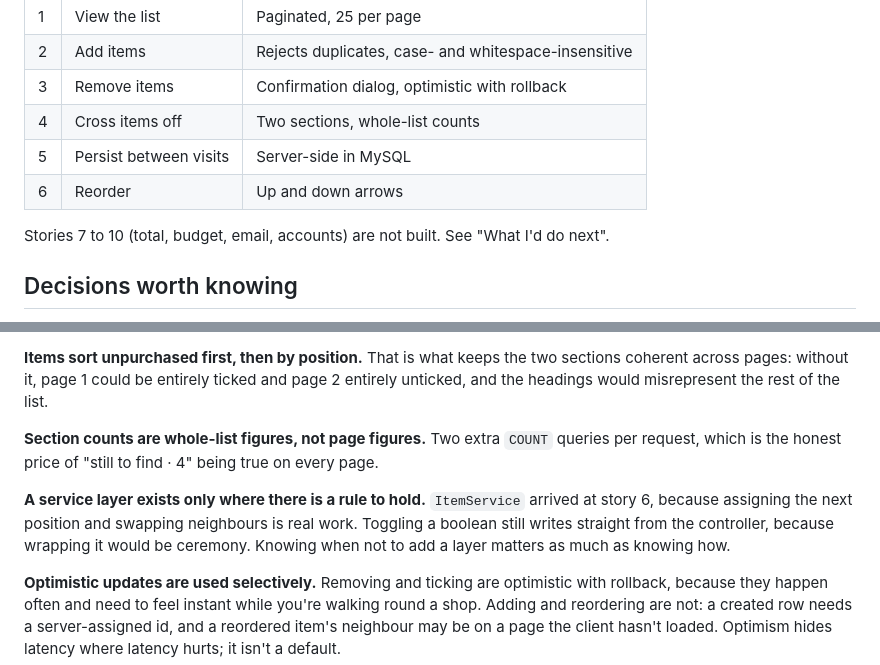
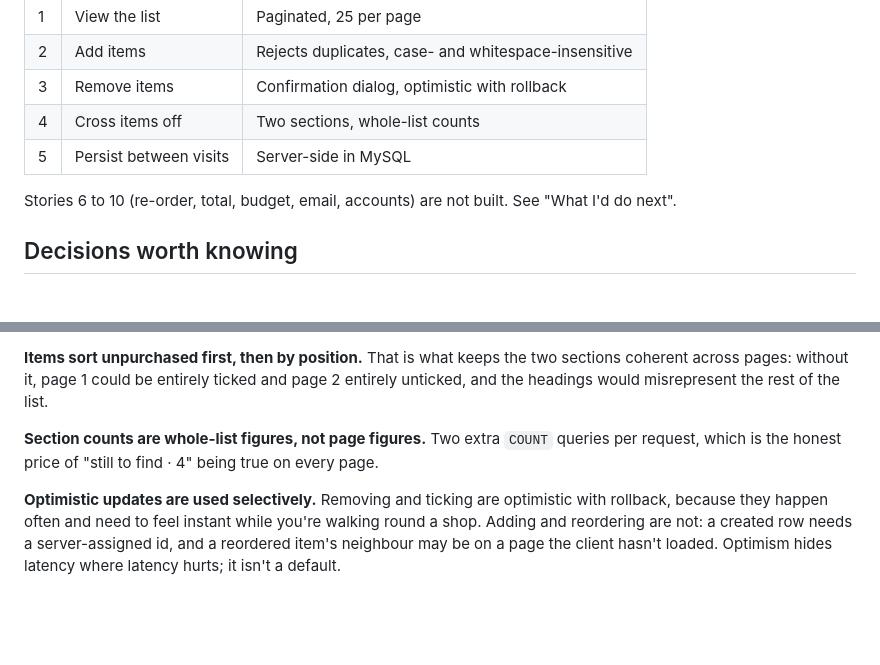
Before and after one commit to AdeniyiOnasanya/shopping-list, a Markdown page: README.md, 2 parts joined by grey strips. Drawn GitHub-style; blank space fills up the shorter version.

```diff
--- a/README.md
+++ b/README.md
@@ -52,9 +52,8 @@ cd web && npm test
 | 3   | Remove items           | Confirmation dialog, optimistic with rollback        |
 | 4   | Cross items off        | Two sections, whole-list counts                      |
 | 5   | Persist between visits | Server-side in MySQL                                 |
-| 6   | Reorder                | Up and down arrows                                   |
 
-Stories 7 to 10 (total, budget, email, accounts) are not built. See "What I'd do next".
+Stories 6 to 10 (re-order, total, budget, email, accounts) are not built. See "What I'd do next".
 
 ## Decisions worth knowing
 
@@ -68,8 +67,6 @@ Stories 7 to 10 (total, budget, email, accounts) are not built. See "What I'd do
 
 **Section counts are whole-list figures, not page figures.** Two extra `COUNT` queries per request, which is the honest price of "still to find · 4" being true on every page.
 
-**A service layer exists only where there is a rule to hold.** `ItemService` arrived at story 6, because assigning the next position and swapping neighbours is real work. Toggling a boolean still writes straight from the controller, because wrapping it would be ceremony. Knowing when not to add a layer matters as much as knowing how.
-
 **Optimistic updates are used selectively.** Removing and ticking are optimistic with rollback, because they happen often and need to feel instant while you're walking round a shop. Adding and reordering are not: a created row needs a server-assigned id, and a reordered item's neighbour may be on a page the client hasn't loaded. Optimism hides latency where latency hurts; it isn't a default.
 
 **Tests run on SQLite in memory for speed.** CI would run MySQL. One test in `ToggleItemTest` asserts `is_purchased` comes back as `true` rather than `1`, which is the difference the model cast makes and the kind of thing that only shows up on MySQL.
```
Also changed, not shown: api/README.md (+6 -10 lines), web/README.md (+1 -3 lines).
